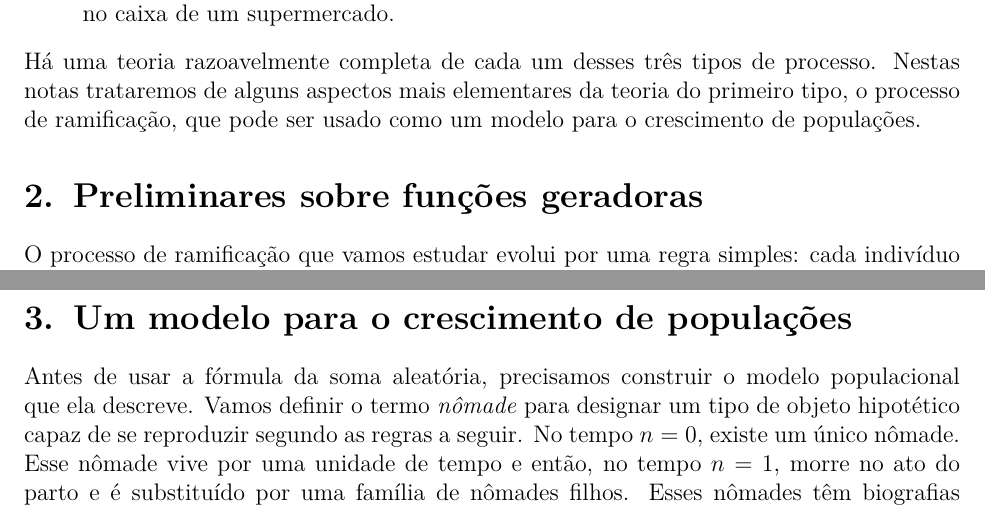
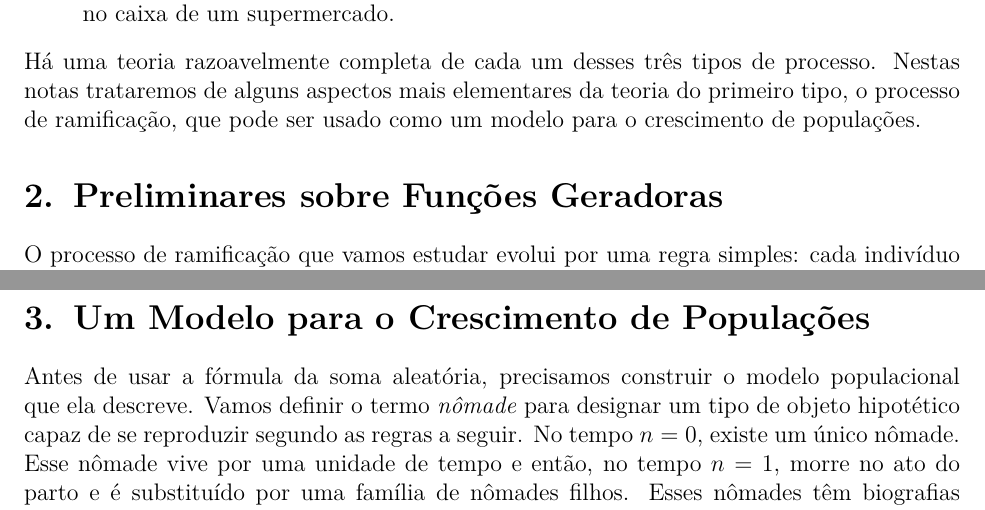
Before and after one commit to leandro-mat/MProb, a LaTeX paper (processo-ramificacao/processo-ramificacao.tex): two parts of pages 2 and 8 of 23, joined at a grey line, cut so that both start at the same text. Compiled offline with pdfLaTeX; a LaTeX package or settings file that is missing is left out.

Commit message:
Coloca os titulos das seções em titlecase

```diff
--- a/processo-ramificacao/processo-ramificacao.tex
+++ b/processo-ramificacao/processo-ramificacao.tex
@@ -287,7 +287,7 @@ da teoria do primeiro tipo, o processo de ramificação,
 que pode ser usado como um modelo para o crescimento de populações.
 
 % Origem: reapresentação condensada das notas func-gen-discretas (G&W, cap. 4).
-\section{Preliminares sobre funções geradoras}\label{sec:preliminares-fgp}
+\section{Preliminares sobre Funções Geradoras}\label{sec:preliminares-fgp}
 
 O processo de ramificação que vamos estudar evolui por uma regra simples: cada
 indivíduo de uma geração deixa um número aleatório de filhos, e o tamanho da
@@ -689,7 +689,7 @@ composição surgir, o que encerra a demonstração.
 É essa identidade que alimentará a recursão das funções geradoras nas seções
 seguintes, com o número de parcelas dado pelo tamanho da geração anterior.
 
-\section{Um modelo para o crescimento de populações}\label{sec:modelo-populacao}
+\section{Um Modelo para o Crescimento de Populações}\label{sec:modelo-populacao}
 % Origem: G&W, seção 9.2 (A model for population growth).
 
 Antes de usar a fórmula da soma aleatória, precisamos construir o modelo
```
Also changed, not shown: processo-ramificacao/processo-ramificacao.pdf, processo-ramificacao/processo-ramificacao.tex (6 more changed lines).
